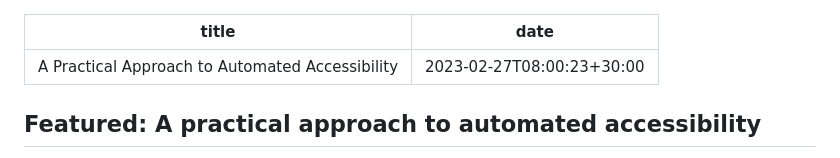
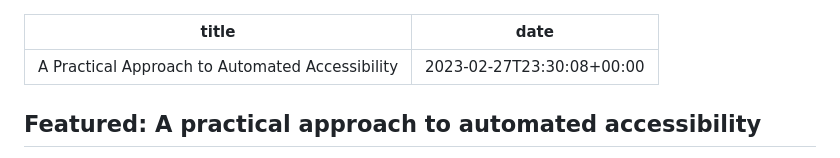
Before and after one commit to davidakennedy/a11yweekly.com, a Markdown page: _src/issues/333.md, the part around the change. Drawn GitHub-style.

Commit message:
Fix publish time typo

```diff
--- a/_src/issues/333.md
+++ b/_src/issues/333.md
@@ -1,6 +1,6 @@
 ---
 title: A Practical Approach to Automated Accessibility
-date: 2023-02-27T08:00:23+30:00
+date: 2023-02-27T23:30:08+00:00
 ---
 
 ## Featured: A practical approach to automated accessibility
```
